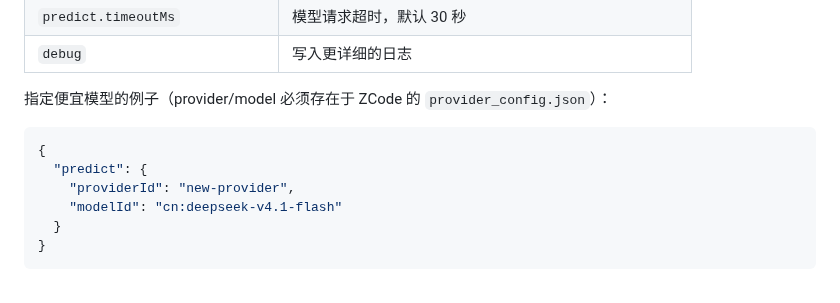
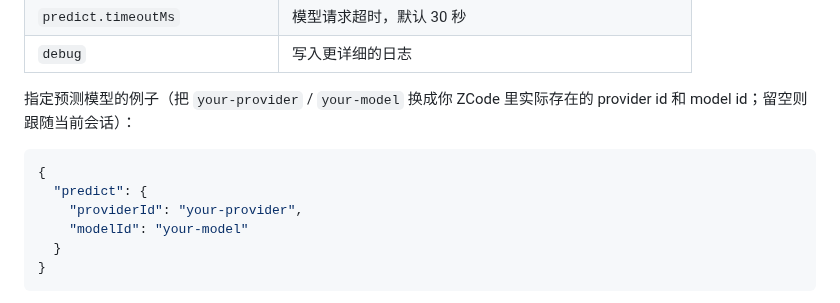
Before and after one commit to jiangxinzhe/zcode-composer-predictions, a Markdown page: README.md, the part around the change. Drawn GitHub-style.

Commit message:
docs: use placeholder provider names in examples

````diff
--- a/README.md
+++ b/README.md
@@ -89,13 +89,13 @@ finalizer 的日志在 `~/.zcode/zcode-composer-predictions/finalize.log`。看
 | `predict.timeoutMs` | 模型请求超时，默认 30 秒 |
 | `debug` | 写入更详细的日志 |
 
-指定便宜模型的例子（provider/model 必须存在于 ZCode 的 `provider_config.json`）：
+指定预测模型的例子（把 `your-provider` / `your-model` 换成你 ZCode 里实际存在的 provider id 和 model id；留空则跟随当前会话）：
 
 ```json
 {
   "predict": {
-    "providerId": "new-provider",
-    "modelId": "cn:deepseek-v4.1-flash"
+    "providerId": "your-provider",
+    "modelId": "your-model"
   }
 }
 ```
````
Also changed, not shown: docs/demo.png, 1 other file.
